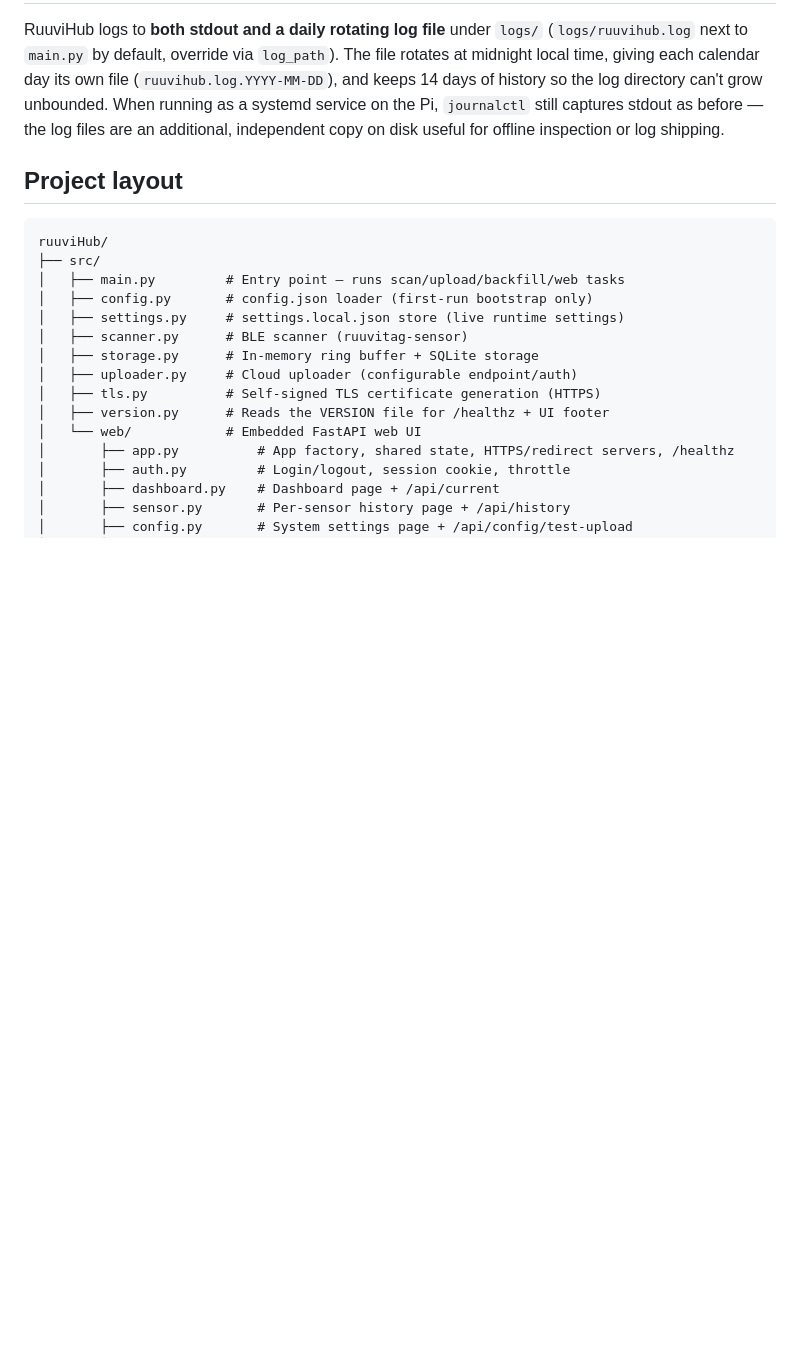
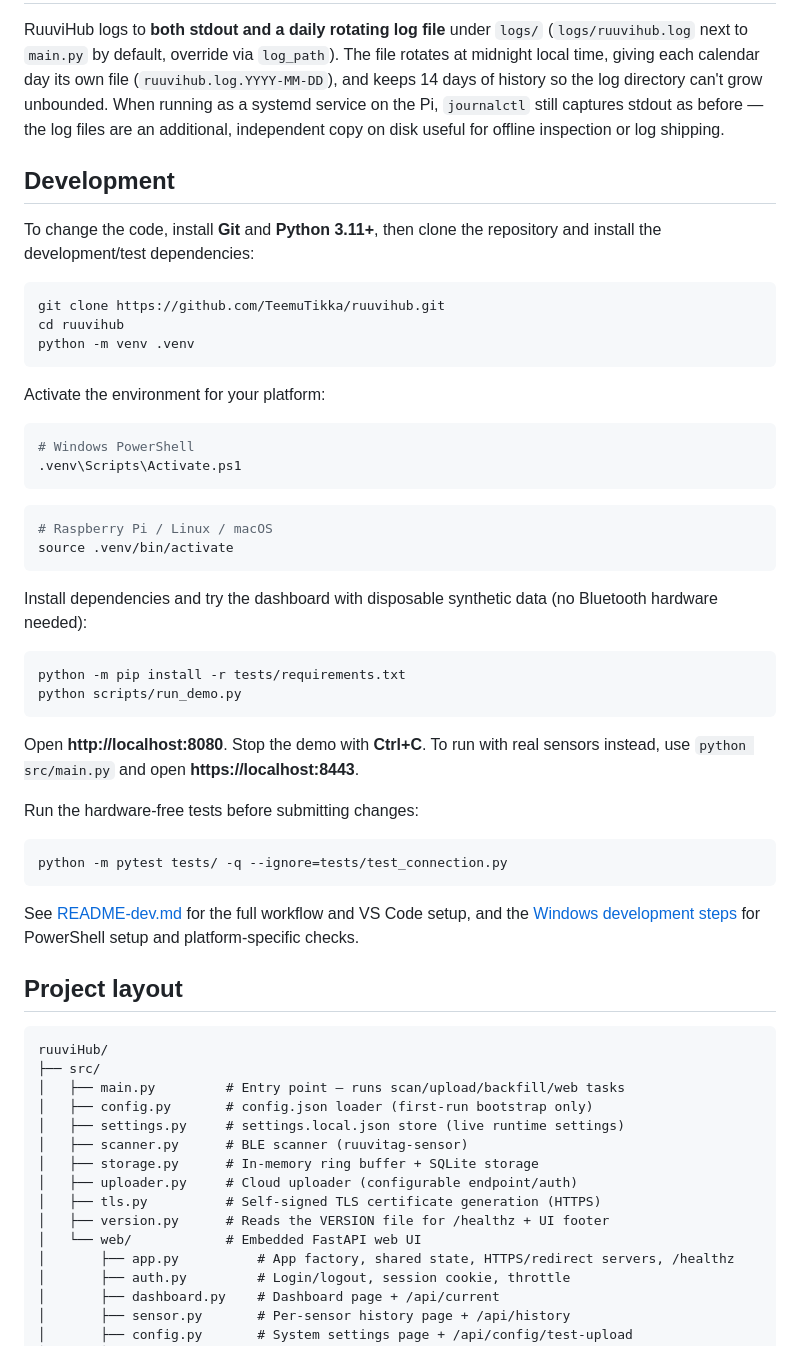
Before and after one commit to TeemuTikka/ruuvihub, a Markdown page: README.md, the part around one of its changes. Drawn GitHub-style; blank space fills up the shorter version.

````diff
--- a/README.md
+++ b/README.md
@@ -250,6 +290,51 @@ running as a systemd service on the Pi, `journalctl` still captures
 stdout as before — the log files are an additional, independent copy
 on disk useful for offline inspection or log shipping.
 
+## Development
+
+To change the code, install **Git** and **Python 3.11+**, then clone the
+repository and install the development/test dependencies:
+
+```bash
+git clone https://github.com/TeemuTikka/ruuvihub.git
+cd ruuvihub
+python -m venv .venv
+```
+
+Activate the environment for your platform:
+
+```powershell
+# Windows PowerShell
+.venv\Scripts\Activate.ps1
+```
+
+```bash
+# Raspberry Pi / Linux / macOS
+source .venv/bin/activate
+```
+
+Install dependencies and try the dashboard with disposable synthetic data
+(no Bluetooth hardware needed):
+
+```bash
+python -m pip install -r tests/requirements.txt
+python scripts/run_demo.py
+```
+
+Open **http://localhost:8080**. Stop the demo with **Ctrl+C**. To run with real
+sensors instead, use `python src/main.py` and open **https://localhost:8443**.
+
+Run the hardware-free tests before submitting changes:
+
+```bash
+python -m pytest tests/ -q --ignore=tests/test_connection.py
+```
+
+See [README-dev.md](README-dev.md#start-here-first-code-change) for the full
+workflow and VS Code setup, and the
+[Windows development steps](README-windows.md#development-from-source)
+for PowerShell setup and platform-specific checks.
+
 ## Project layout
 
 ```
````
Also changed, not shown: other parts of README.md (+92 -52 lines), README-pi.md (+62 -30 lines), README-windows.md (+44 -19 lines), docs/images/dashboard.png (added).
